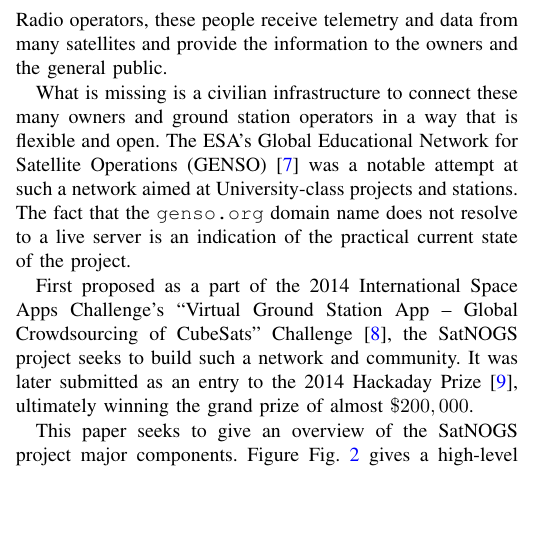
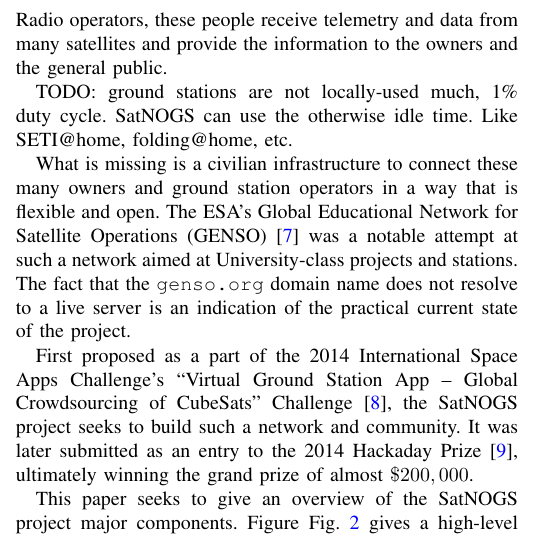
Before and after one commit to etihwnad/2015-ARRL-TAPR-DCC, a LaTeX paper (paper.tex): part of one column of page 1 of 3, cut so that both start at the same text, the shorter picture padded with empty space. Compiled offline with pdfLaTeX.

Commit message:
add todo

```diff
--- a/paper.tex
+++ b/paper.tex
@@ -69,7 +69,8 @@
 Recent advances in low-cost, software-defined radio (SDR) technology and 3D printing have put ground station ownership within the reach of individuals.
 Largely composed of Amateur Radio operators, these people receive telemetry and data from many satellites and provide the information to the owners and the general public.
 
-% TODO: GS idle time
+
+TODO: ground stations are not locally-used much, 1\% duty cycle.  SatNOGS can use the otherwise idle time.  Like SETI@home, folding@home, etc.
 
 What is missing is a civilian infrastructure to connect these many owners and ground station operators in a way that is flexible and open.
 The ESA's Global Educational Network for Satellite Operations (GENSO) \cite{GENSO} was a notable attempt at such a network aimed at University-class projects and stations.
```
